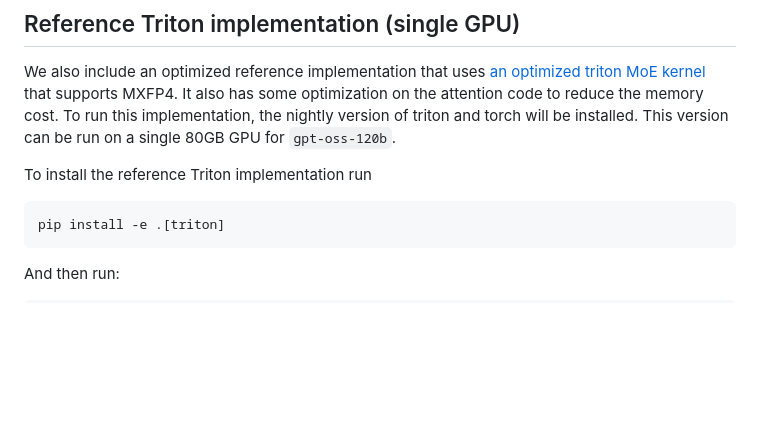
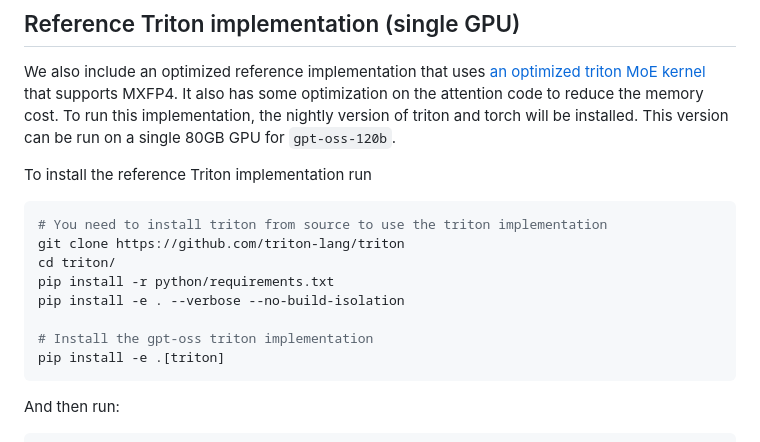
Before and after one commit to zsc/gpt-oss, a Markdown page: README.md, the part around the change. Drawn GitHub-style; blank space fills up the shorter version.

Commit message:
build triton from scratch

````diff
--- a/README.md
+++ b/README.md
@@ -187,6 +187,13 @@ We also include an optimized reference implementation that uses [an optimized tr
 To install the reference Triton implementation run
 
 ```shell
+# You need to install triton from source to use the triton implementation
+git clone https://github.com/triton-lang/triton
+cd triton/
+pip install -r python/requirements.txt
+pip install -e . --verbose --no-build-isolation
+
+# Install the gpt-oss triton implementation
 pip install -e .[triton]
 ```
 
````
